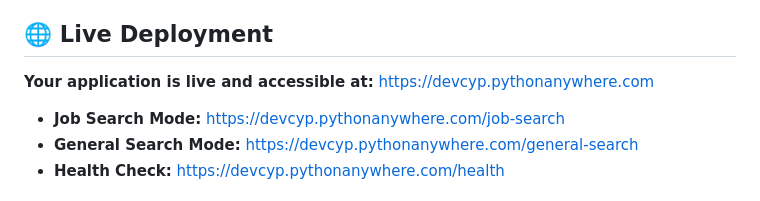
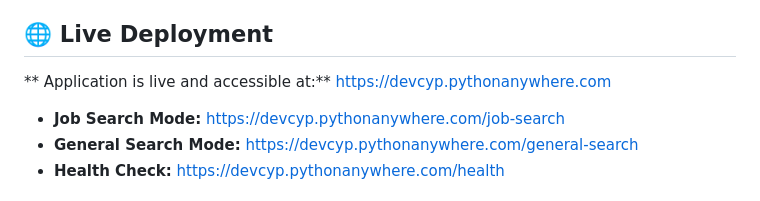
Before and after one commit to cypso05/Search-Pro, a Markdown page: README.md, the part around the change. Drawn GitHub-style.

```diff
--- a/README.md
+++ b/README.md
@@ -4,7 +4,7 @@ A full-featured, production-ready job search engine built with Flask, PostgreSQL
 
 ## 🌐 Live Deployment
 
-**Your application is live and accessible at:** https://devcyp.pythonanywhere.com
+** Application is live and accessible at:** https://devcyp.pythonanywhere.com
 
 - **Job Search Mode:** https://devcyp.pythonanywhere.com/job-search
 - **General Search Mode:** https://devcyp.pythonanywhere.com/general-search
```
